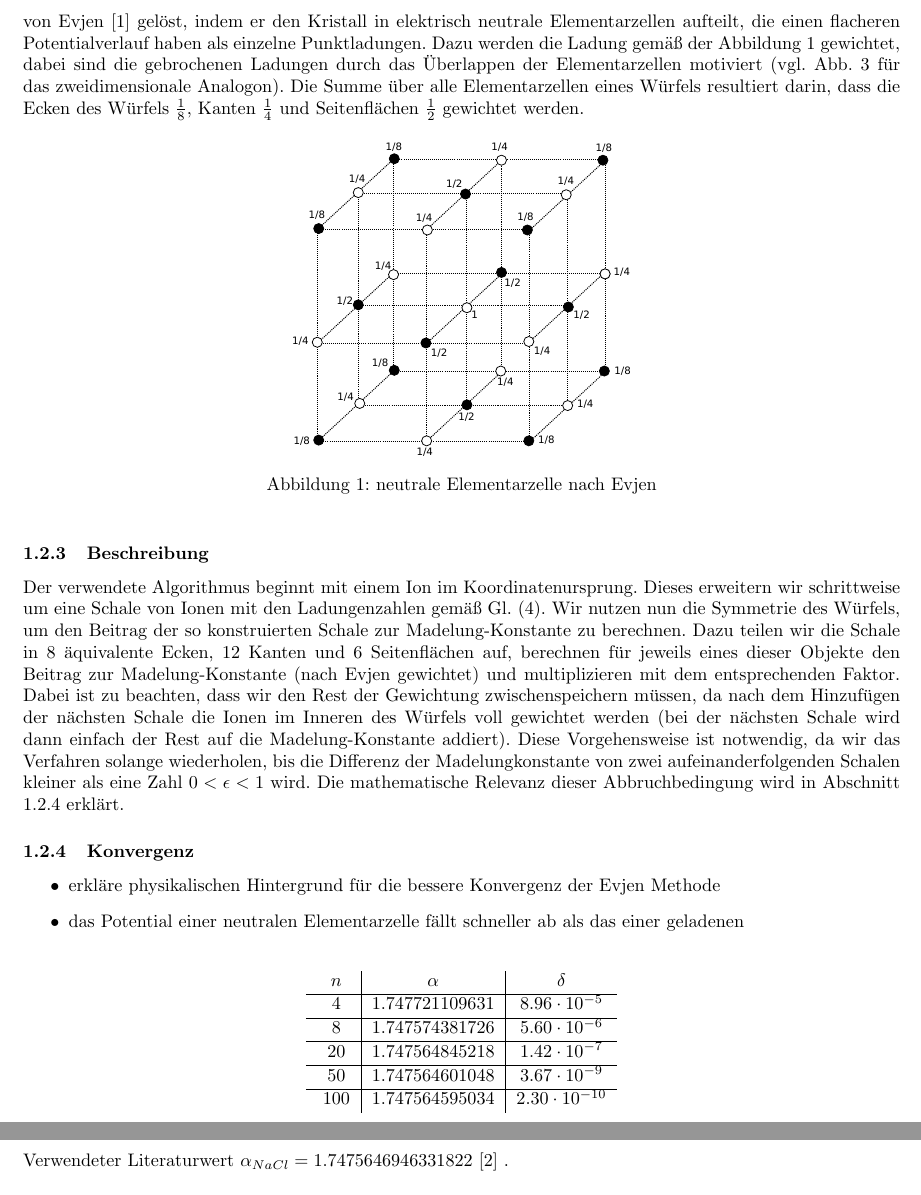
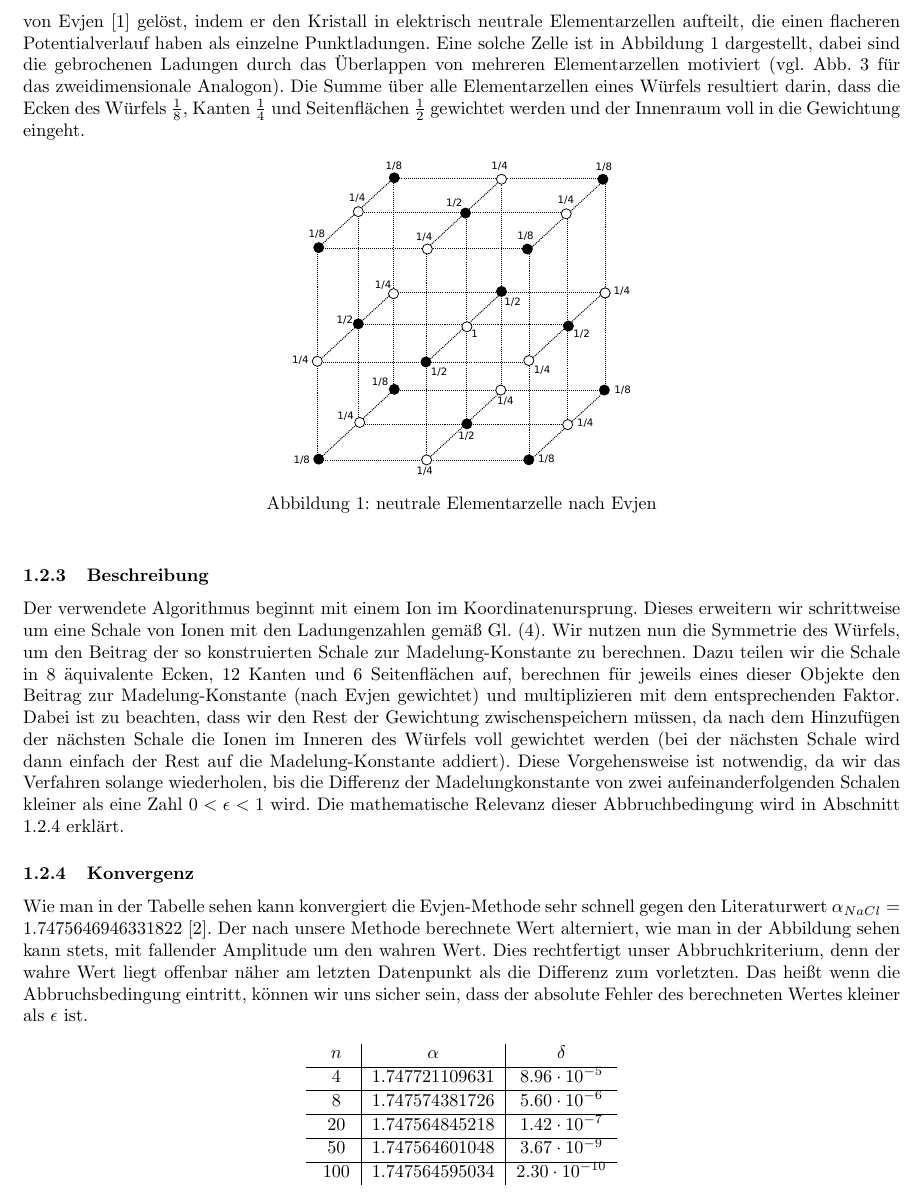
Before and after one commit to chrisdeutsch/numerik, a LaTeX document (Madelungkonstante/paper.tex): two parts of pages 2 and 3 of 3 before the commit and part of page 2 of 3 after it, the two joined at a grey line, cut so that both start at the same text. Compiled offline with pdfLaTeX.

Commit message:
Skizze zur Konvergenz

```diff
--- a/Madelungkonstante/paper.tex
+++ b/Madelungkonstante/paper.tex
@@ -71,14 +71,15 @@ getestet. Dabei wurde die Madelung-Konstante für einen Würfel analog zu
 Gl. (\ref{Madelungkonstante}), über sukzessive Erweiterung des Würfels um eine
 Schale berechnet. Es fällt schnell die schlechte Konvergenz auf, die sich
 physikalisch darin manifestiert, dass der Kristall, beim einfachen Erweitern
-mit einer Hülle, nicht elektrisch neutral bleibt. Dieses Problem wurde von Evjen
+mit einer Schale, nicht elektrisch neutral bleibt. Dieses Problem wurde von Evjen
 \cite{Evjen} gelöst, indem er den Kristall in elektrisch neutrale Elementarzellen
 aufteilt, die einen flacheren Potentialverlauf haben als einzelne Punktladungen.
-Dazu werden die Ladung gemäß der Abbildung \ref{skalierungsgrafik3d} gewichtet,
-dabei sind die gebrochenen Ladungen durch das Überlappen der Elementarzellen motiviert
-(vgl. Abb. \ref{zellensumme} für das zweidimensionale Analogon). Die Summe über
+Eine solche Zelle ist in Abbildung \ref{skalierungsgrafik3d} dargestellt,
+dabei sind die gebrochenen Ladungen durch das Überlappen von mehreren Elementarzellen
+motiviert (vgl. Abb. \ref{zellensumme} für das zweidimensionale Analogon). Die Summe über
 alle Elementarzellen eines Würfels resultiert darin, dass die Ecken des Würfels
-$\frac{1}{8}$, Kanten $\frac{1}{4}$ und Seitenflächen $\frac{1}{2}$ gewichtet werden.
+$\frac{1}{8}$, Kanten $\frac{1}{4}$ und Seitenflächen $\frac{1}{2}$ gewichtet werden
+und der Innenraum voll in die Gewichtung eingeht.
 
 \begin{figure}[h]
 	\centering
@@ -106,12 +107,15 @@ erklärt.
 \subsubsection{Konvergenz}
 \label{sssec:Konvergenz}
 
-\begin{itemize}
-\item erkläre physikalischen Hintergrund für die bessere Konvergenz der Evjen
-Methode
-\item das Potential einer neutralen Elementarzelle fällt schneller ab als das
-einer geladenen
-\end{itemize}
+Wie man in der Tabelle sehen kann konvergiert die Evjen-Methode sehr schnell
+gegen den Literaturwert $\alpha_{NaCl} = 1.7475646946331822$ \cite{Sakamoto}.
+Der nach unsere Methode berechnete Wert alterniert, wie man in der Abbildung
+sehen kann stets, mit fallender Amplitude um den wahren Wert. Dies
+rechtfertigt unser Abbruchkriterium, denn der wahre Wert liegt offenbar
+näher am letzten Datenpunkt als die Differenz zum vorletzten. Das heißt
+wenn die Abbruchsbedingung eintritt, können wir uns sicher sein, dass der
+absolute Fehler des berechneten Wertes kleiner als $\epsilon$ ist.
+
 
 \begin{table}[h]
 \centering
```
Also changed, not shown: Madelungkonstante/paper.tex (2 more changed lines).
